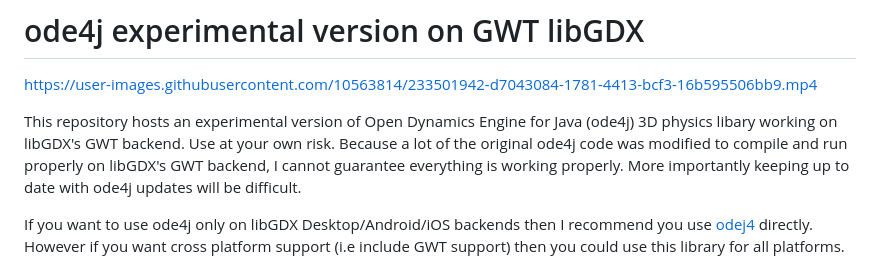
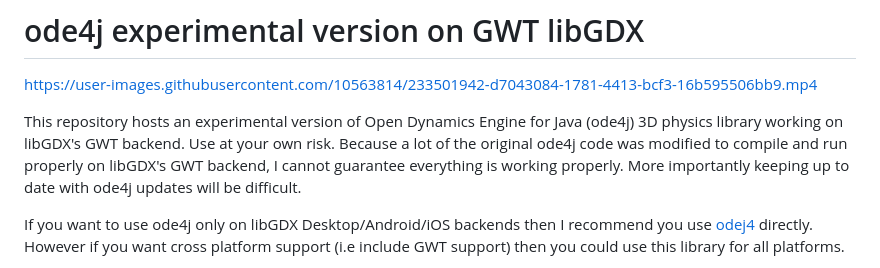
Before and after one commit to antzGames/gdx-ode4j-examples, a Markdown page: README.md, the part around the change. Drawn GitHub-style.

```diff
--- a/README.md
+++ b/README.md
@@ -2,7 +2,7 @@
 
 https://user-images.githubusercontent.com/10563814/233501942-d7043084-1781-4413-bcf3-16b595506bb9.mp4
 
-This repository hosts an experimental version of Open Dynamics Engine for Java (ode4j) 3D physics libary working on libGDX's GWT backend.  Use at your own risk.  Because a lot of the original ode4j code was modified to compile and run properly on libGDX's GWT backend, I cannot guarantee everything is working properly.  More importantly keeping up to date with ode4j updates will be difficult.
+This repository hosts an experimental version of Open Dynamics Engine for Java (ode4j) 3D physics library working on libGDX's GWT backend.  Use at your own risk.  Because a lot of the original ode4j code was modified to compile and run properly on libGDX's GWT backend, I cannot guarantee everything is working properly.  More importantly keeping up to date with ode4j updates will be difficult.
 
 If you want to use ode4j only on libGDX Desktop/Android/iOS backends then I recommend you use [odej4](https://github.com/tzaeschke/ode4j) directly.  However if you want cross platform support (i.e include GWT support) then you could use this library for all platforms.
 
```
